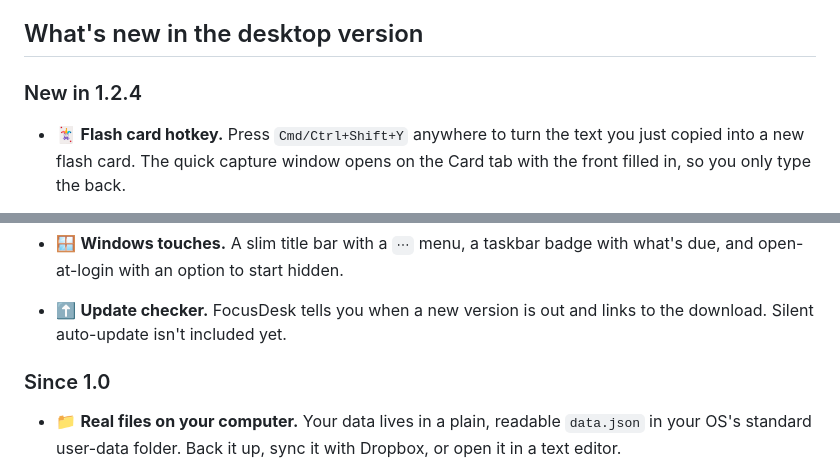
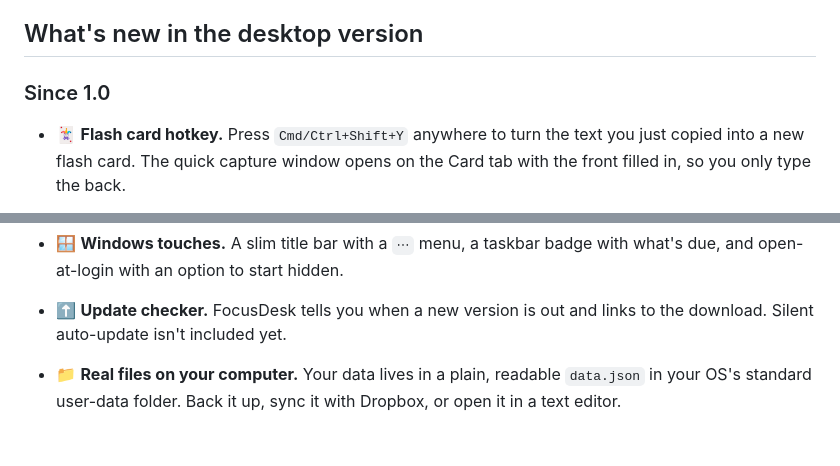
Before and after one commit to apojidelegraphics/FocusDesk-96, a Markdown page: README.md, 2 parts joined by grey strips. Rendered like a GitHub page; blank space fills up the shorter version.

Commit message:
Revise what's new section in README.md
Updated version history and removed redundant section.

```diff
--- a/README.md
+++ b/README.md
@@ -54,7 +54,7 @@ accounts and no cloud. Everything runs on your computer.
 
 ## What's new in the desktop version
 
-### New in 1.2.4
+### Since 1.0
 
 - 🃏 **Flash card hotkey.** Press `Cmd/Ctrl+Shift+Y` anywhere to turn the text you just copied into a new flash card. The
   quick capture window opens on the Card tab with the front filled in, so you only type the back.
@@ -88,9 +88,6 @@ accounts and no cloud. Everything runs on your computer.
   an option to start hidden.
 - ⬆️ **Update checker.** FocusDesk tells you when a new version is out and links to the download. Silent
   auto-update isn't included yet.
-
-### Since 1.0
-
 - 📁 **Real files on your computer.** Your data lives in a plain, readable
   `data.json` in your OS's standard user-data folder. Back it up, sync it
   with Dropbox, or open it in a text editor.
```
